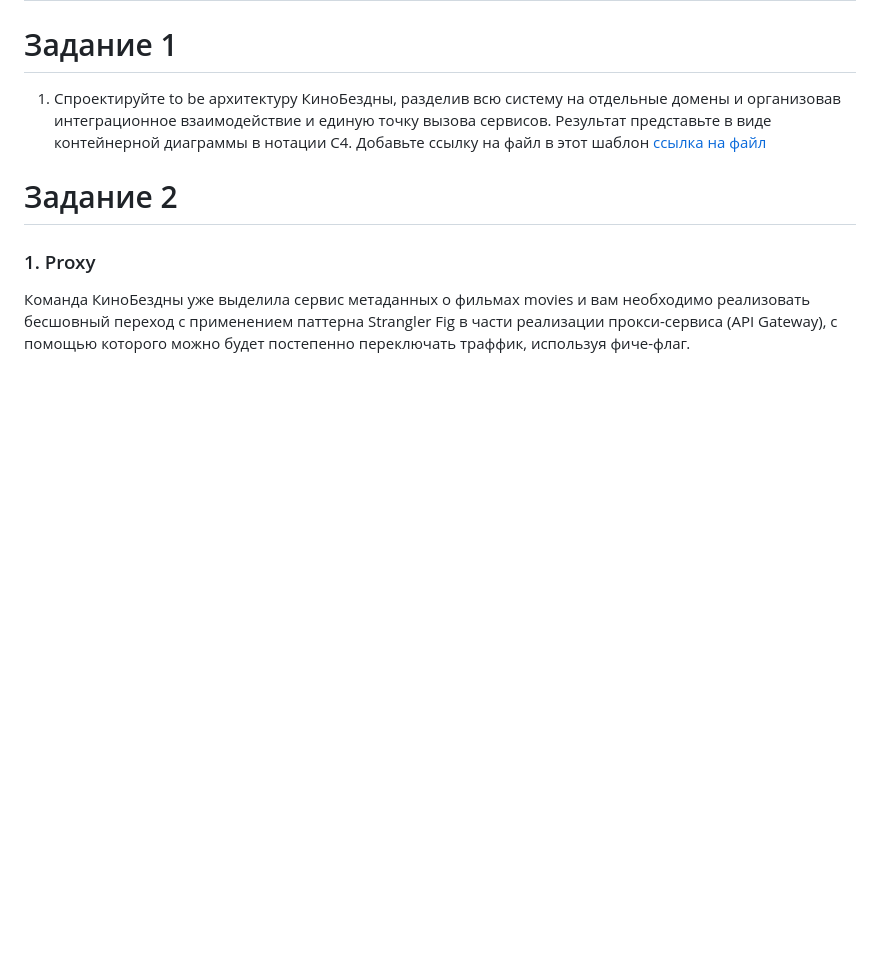
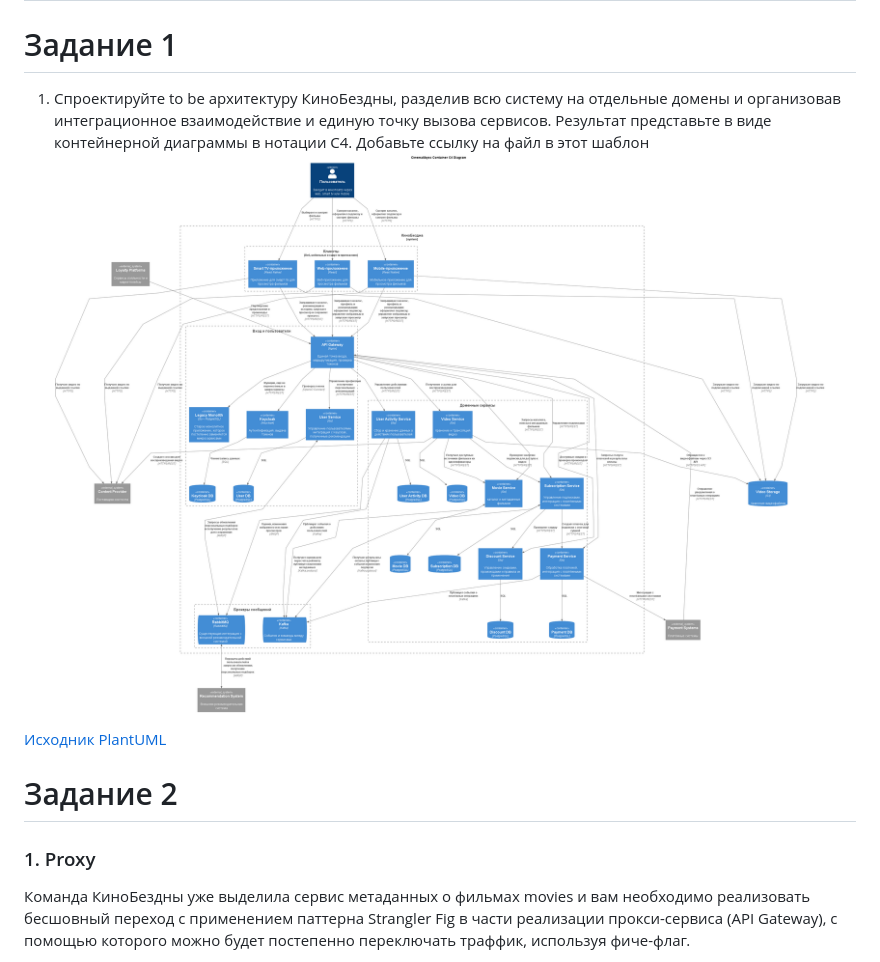
Before and after one commit to usfit/architecture-cinemaabyss, a Markdown page: Project_template.md, the part around the change. GitHub-like rendering; pictures changed too: diagrams/images/container_c4_to_be.png (added); blank space fills up the shorter version.

Commit message:
feat(1 задание): диаграмма контейнеров микросервисной архитектуры

```diff
--- a/Project_template.md
+++ b/Project_template.md
@@ -5,7 +5,9 @@
 1. Спроектируйте to be архитектуру КиноБездны, разделив всю систему на отдельные домены и организовав интеграционное взаимодействие и единую точку вызова сервисов.
 Результат представьте в виде контейнерной диаграммы в нотации С4.
 Добавьте ссылку на файл в этот шаблон
-[ссылка на файл](ссылка)
+![Диаграмма контейнеров](diagrams/images/container_c4_to_be.png)
+
+[Исходник PlantUML](diagrams/container_c4_to_be.puml)
 
 # Задание 2
 
```
Also changed, not shown: 2 other files.
